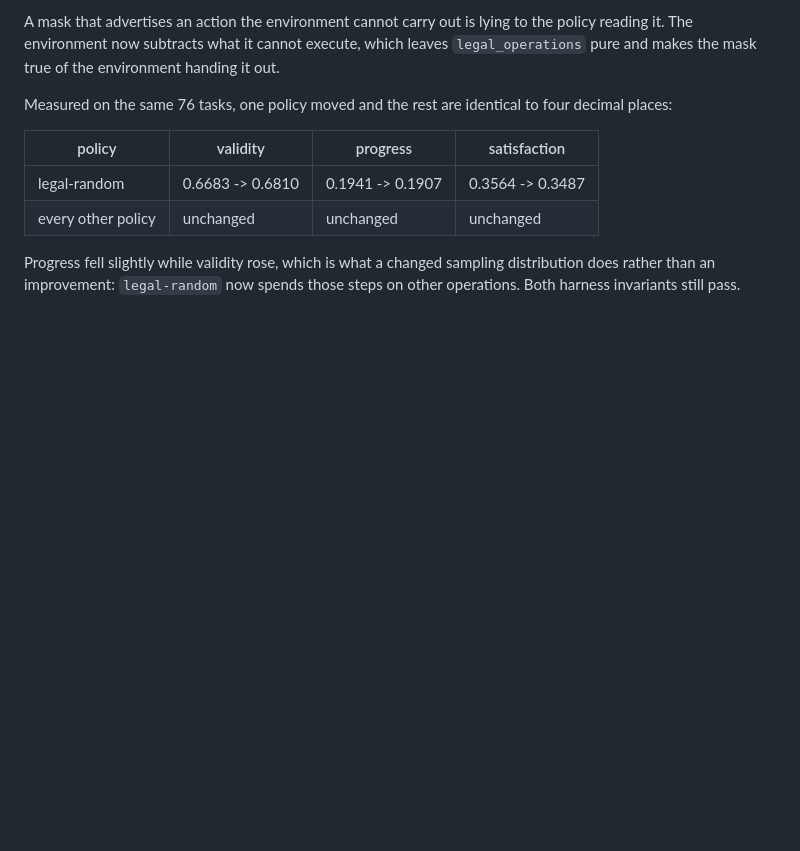
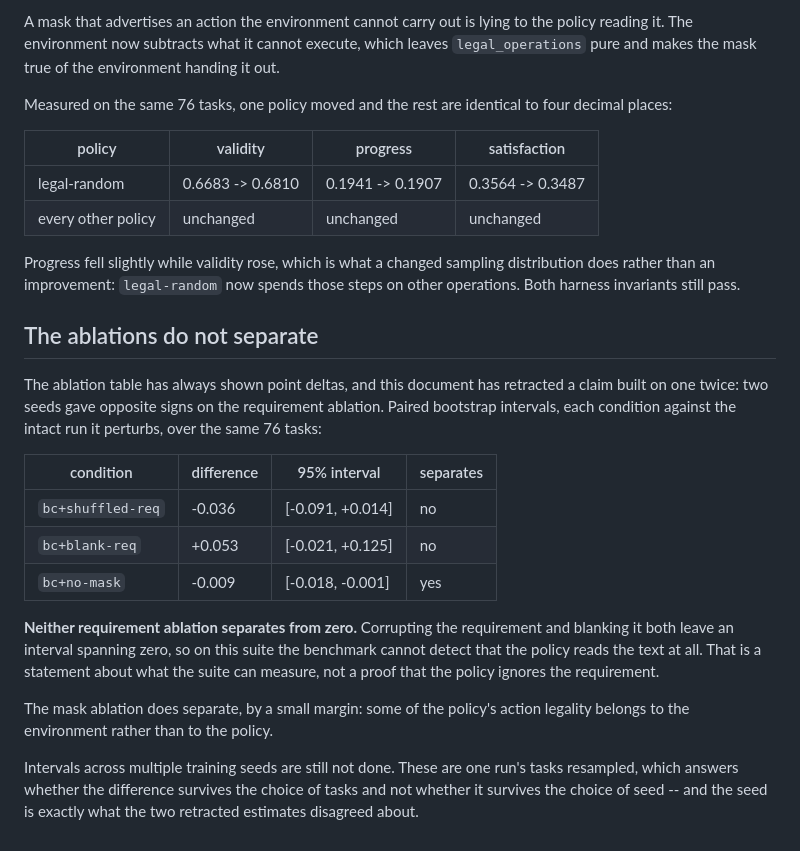
Before and after one commit to sunkalpchandra/kairos-cad, a Markdown page: docs/phase7.md, the part around the change. Drawn GitHub-style; blank space fills up the shorter version.

Commit message:
docs(phase7): the ablation intervals, and what they still do not answer
Resampling tasks answers whether a difference survives the choice of tasks.
The two retracted estimates disagreed about the seed, which this does not
touch.

```diff
--- a/docs/phase7.md
+++ b/docs/phase7.md
@@ -306,3 +306,30 @@ four decimal places:
 Progress fell slightly while validity rose, which is what a changed sampling
 distribution does rather than an improvement: `legal-random` now spends those
 steps on other operations. Both harness invariants still pass.
+
+## The ablations do not separate
+
+The ablation table has always shown point deltas, and this document has
+retracted a claim built on one twice: two seeds gave opposite signs on the
+requirement ablation. Paired bootstrap intervals, each condition against the
+intact run it perturbs, over the same 76 tasks:
+
+| condition | difference | 95% interval | separates |
+| --- | --- | --- | --- |
+| `bc+shuffled-req` | -0.036 | [-0.091, +0.014] | no |
+| `bc+blank-req` | +0.053 | [-0.021, +0.125] | no |
+| `bc+no-mask` | -0.009 | [-0.018, -0.001] | yes |
+
+**Neither requirement ablation separates from zero.** Corrupting the
+requirement and blanking it both leave an interval spanning zero, so on this
+suite the benchmark cannot detect that the policy reads the text at all. That
+is a statement about what the suite can measure, not a proof that the policy
+ignores the requirement.
+
+The mask ablation does separate, by a small margin: some of the policy's
+action legality belongs to the environment rather than to the policy.
+
+Intervals across multiple training seeds are still not done. These are one
+run's tasks resampled, which answers whether the difference survives the
+choice of tasks and not whether it survives the choice of seed -- and the
+seed is exactly what the two retracted estimates disagreed about.
```
